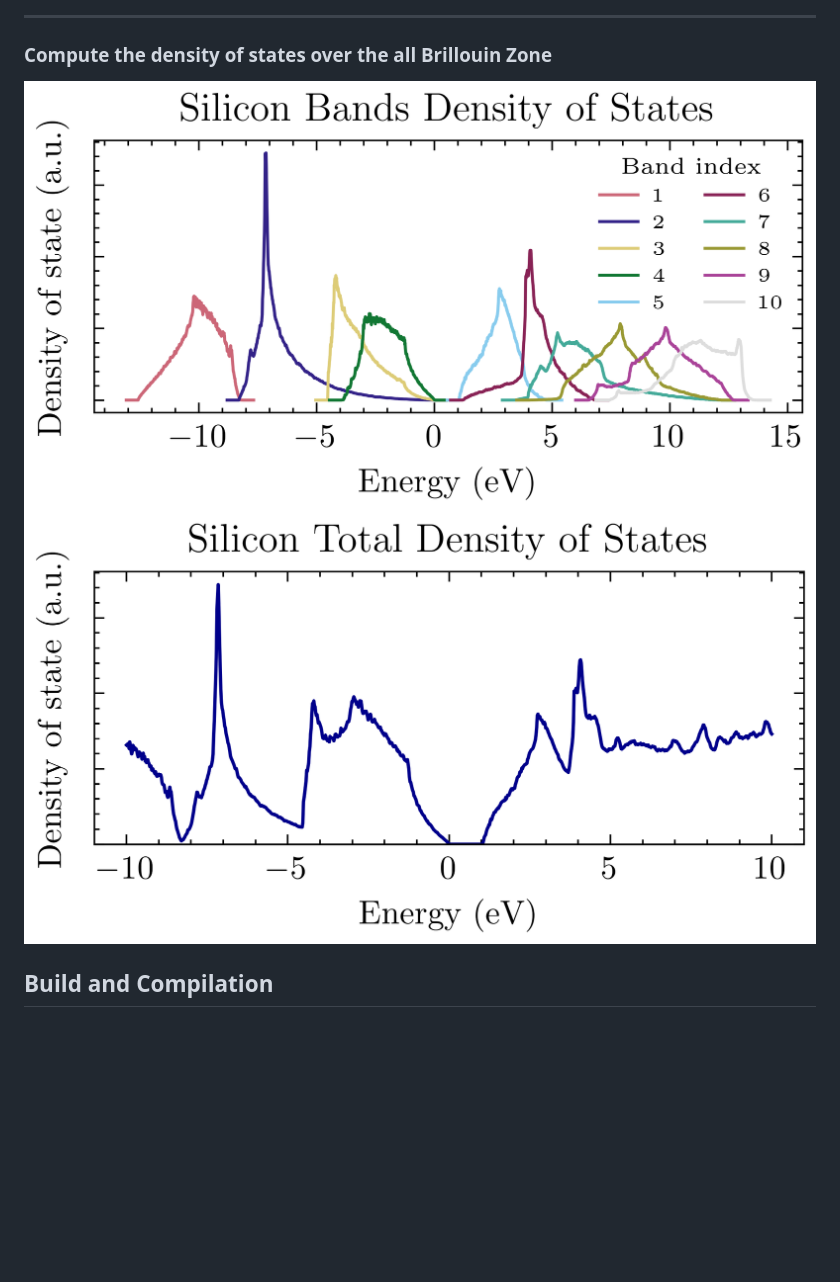
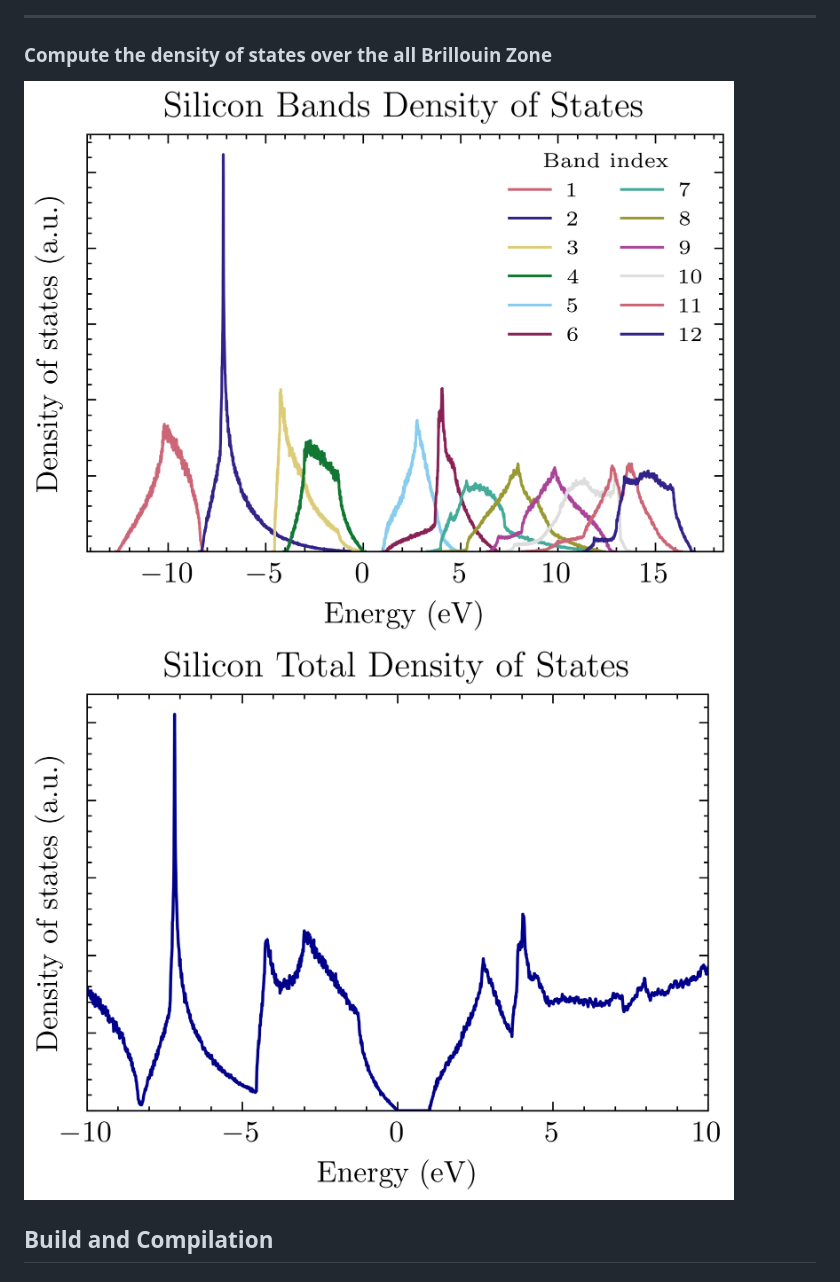
Before and after one commit to RemiHelleboid/UltimateEPM, a Markdown page: README.md, the part around the change. Drawn GitHub-style; pictures changed too: doc/DOS_PER_BAND_DOS_bz_mesh_1_mediumEEP_Si_nb_bands_10_path__size_basis_137_all_bands.png (deleted), doc/DOS_TOTAL_DOS_bz_mesh_1_mediumEEP_Si_nb_bands_10_path__size_basis_137_all_bands.png (deleted), doc/silicon_dos_per_band.png (added); blank space fills up the shorter version.

```diff
--- a/README.md
+++ b/README.md
@@ -25,8 +25,8 @@ You can do two types of calculations:
 ---
 
 ### Compute the density of states over the all Brillouin Zone
-  ![Silicon Density of States For 10 Bands](doc/DOS_PER_BAND_DOS_bz_mesh_1_mediumEEP_Si_nb_bands_10_path__size_basis_137_all_bands.png "SiliconODS10Bands")
-  ![Silicon Totoal Density of States](doc/DOS_TOTAL_DOS_bz_mesh_1_mediumEEP_Si_nb_bands_10_path__size_basis_137_all_bands.png "SiliconDOSTOTALBands")
+  ![Silicon Density of States For 10 Bands](doc/silicon_dos_per_band.png "SiliconODS10Bands")
+  ![Silicon Total Density of States](doc/silicon_total_dos.png "SiliconDOSTOTALBands")
 
 ## Build and Compilation
 
```
Also changed, not shown: 1 other file.
